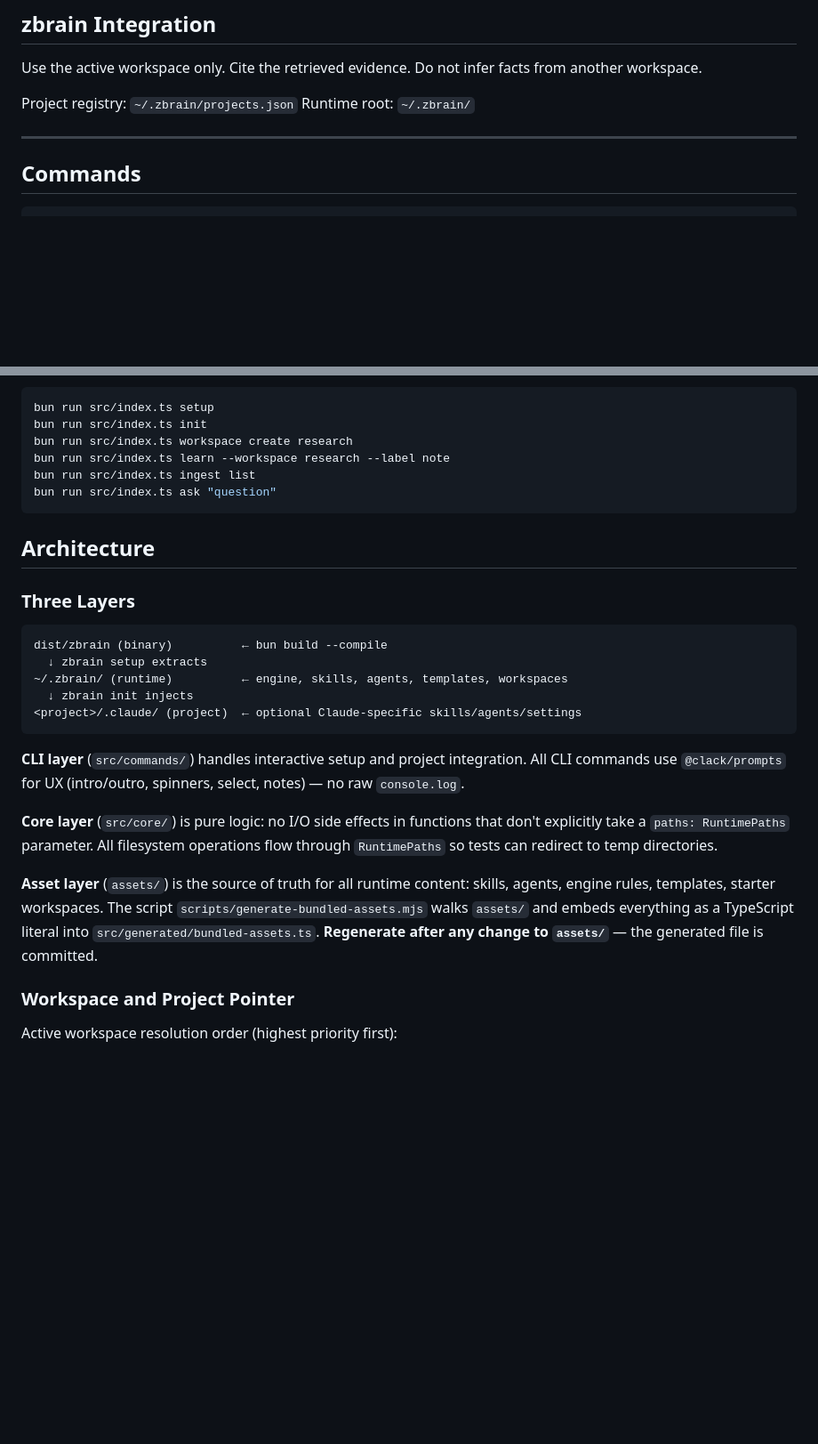
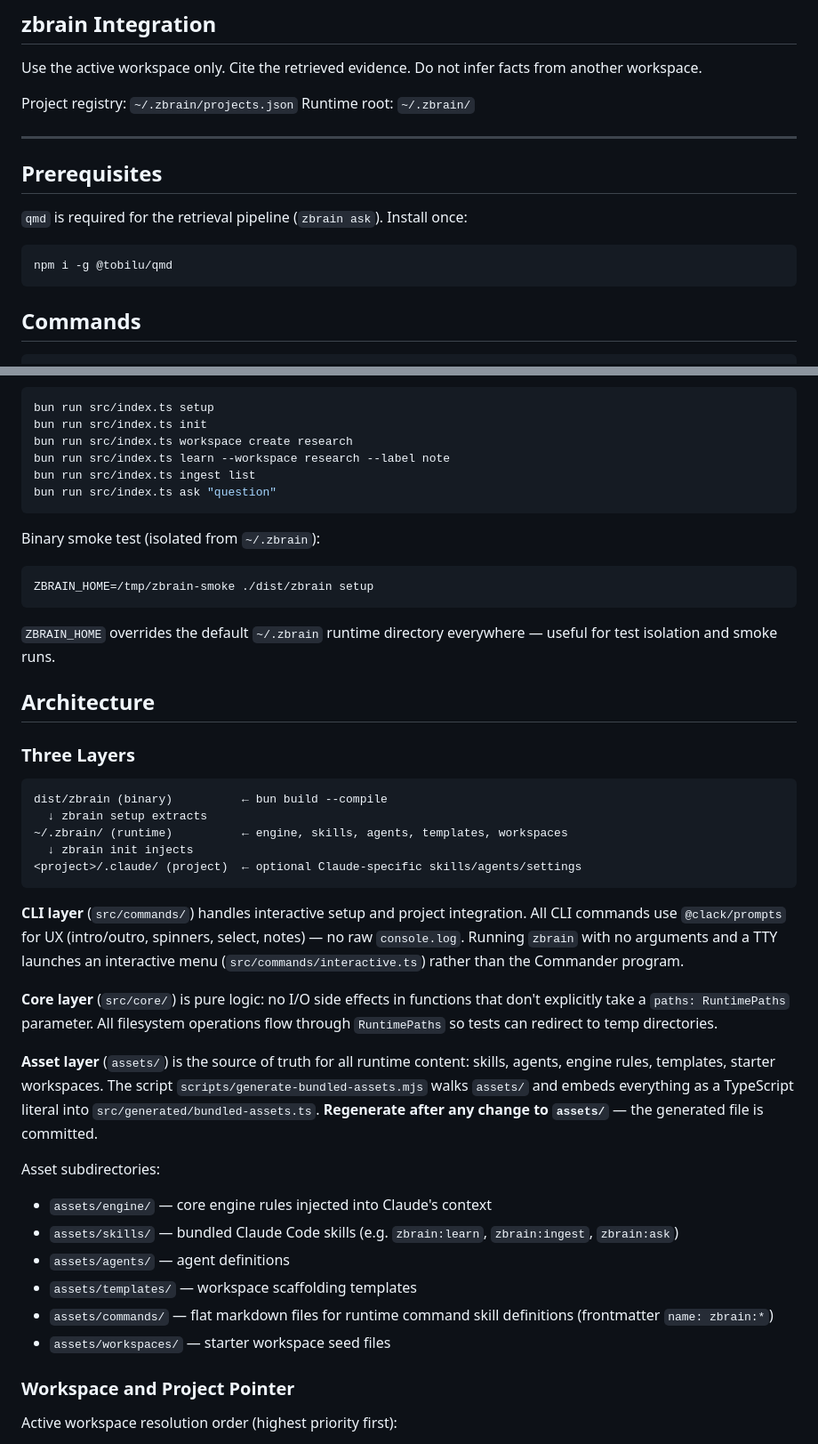
Before and after one commit to therealtinhtute/zbrain, a Markdown page: CLAUDE.md, 2 parts joined by grey strips. Shown at 89% size. Rendered like a GitHub page; blank space fills up the shorter version.

````diff
--- a/CLAUDE.md
+++ b/CLAUDE.md
@@ -10,6 +10,13 @@ Project registry: `~/.zbrain/projects.json`
 Runtime root: `~/.zbrain/`
 
 ---
+
+## Prerequisites
+
+`qmd` is required for the retrieval pipeline (`zbrain ask`). Install once:
+```bash
+npm i -g @tobilu/qmd
+```
 
 ## Commands
 
@@ -37,6 +44,13 @@ bun run src/index.ts ingest list
 bun run src/index.ts ask "question"
 ```
 
+Binary smoke test (isolated from `~/.zbrain`):
+```bash
+ZBRAIN_HOME=/tmp/zbrain-smoke ./dist/zbrain setup
+```
+
+`ZBRAIN_HOME` overrides the default `~/.zbrain` runtime directory everywhere — useful for test isolation and smoke runs.
+
 ## Architecture
 
 ### Three Layers
@@ -49,11 +63,19 @@ dist/zbrain (binary)          ← bun build --compile
 <project>/.claude/ (project)  ← optional Claude-specific skills/agents/settings
 ```
 
-**CLI layer** (`src/commands/`) handles interactive setup and project integration. All CLI commands use `@clack/prompts` for UX (intro/outro, spinners, select, notes) — no raw `console.log`.
+**CLI layer** (`src/commands/`) handles interactive setup and project integration. All CLI commands use `@clack/prompts` for UX (intro/outro, spinners, select, notes) — no raw `console.log`. Running `zbrain` with no arguments and a TTY launches an interactive menu (`src/commands/interactive.ts`) rather than the Commander program.
 
 **Core layer** (`src/core/`) is pure logic: no I/O side effects in functions that don't explicitly take a `paths: RuntimePaths` parameter. All filesystem operations flow through `RuntimePaths` so tests can redirect to temp directories.
 
 **Asset layer** (`assets/`) is the source of truth for all runtime content: skills, agents, engine rules, templates, starter workspaces. The script `scripts/generate-bundled-assets.mjs` walks `assets/` and embeds everything as a TypeScript literal into `src/generated/bundled-assets.ts`. **Regenerate after any change to `assets/`** — the generated file is committed.
+
+Asset subdirectories:
+- `assets/engine/` — core engine rules injected into Claude's context
+- `assets/skills/` — bundled Claude Code skills (e.g. `zbrain:learn`, `zbrain:ingest`, `zbrain:ask`)
+- `assets/agents/` — agent definitions
+- `assets/templates/` — workspace scaffolding templates
+- `assets/commands/` — flat markdown files for runtime command skill definitions (frontmatter `name: zbrain:*`)
+- `assets/workspaces/` — starter workspace seed files
 
 ### Workspace and Project Pointer
 
````
Also changed, not shown: other parts of CLAUDE.md (+54 -0 lines).
